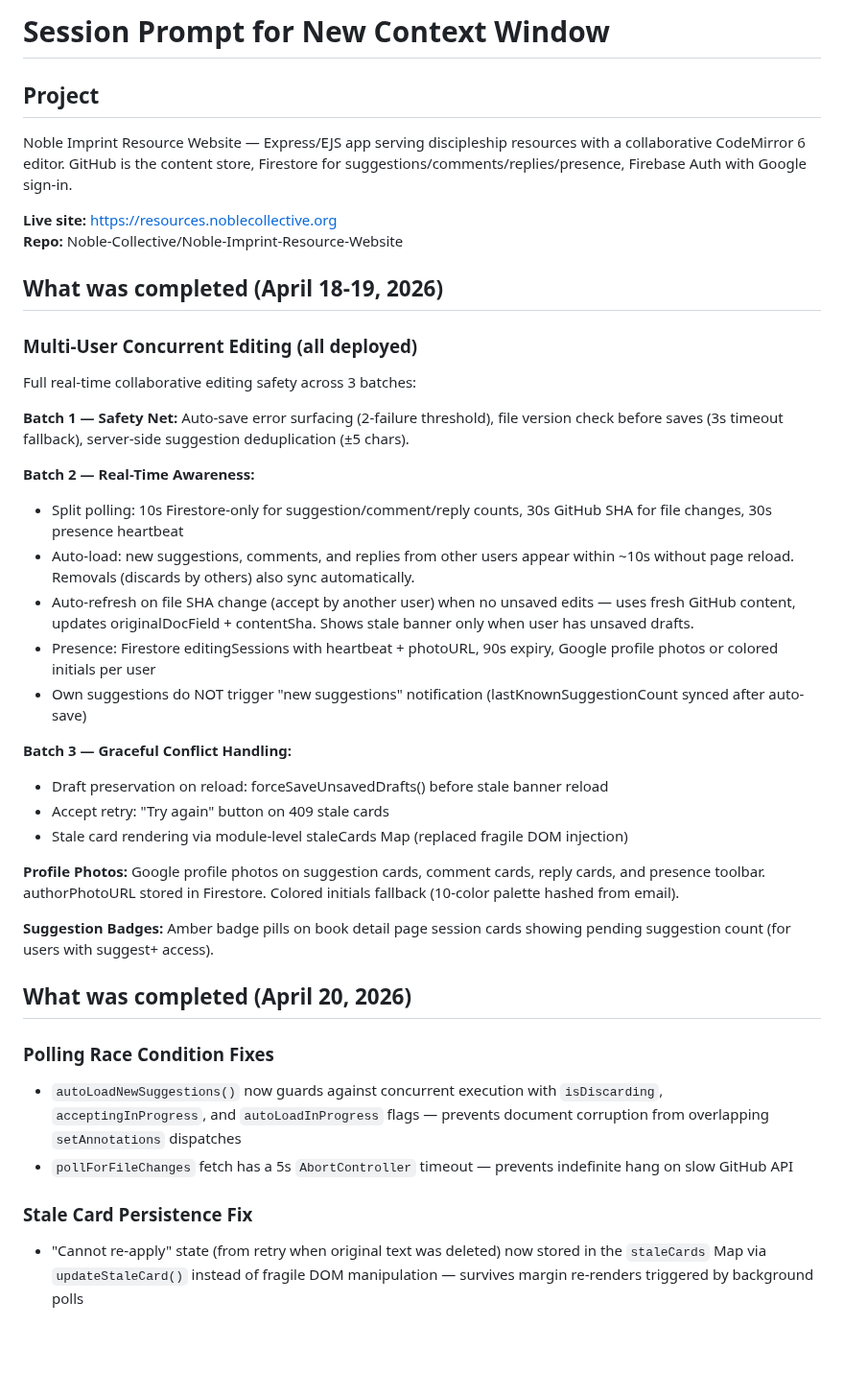
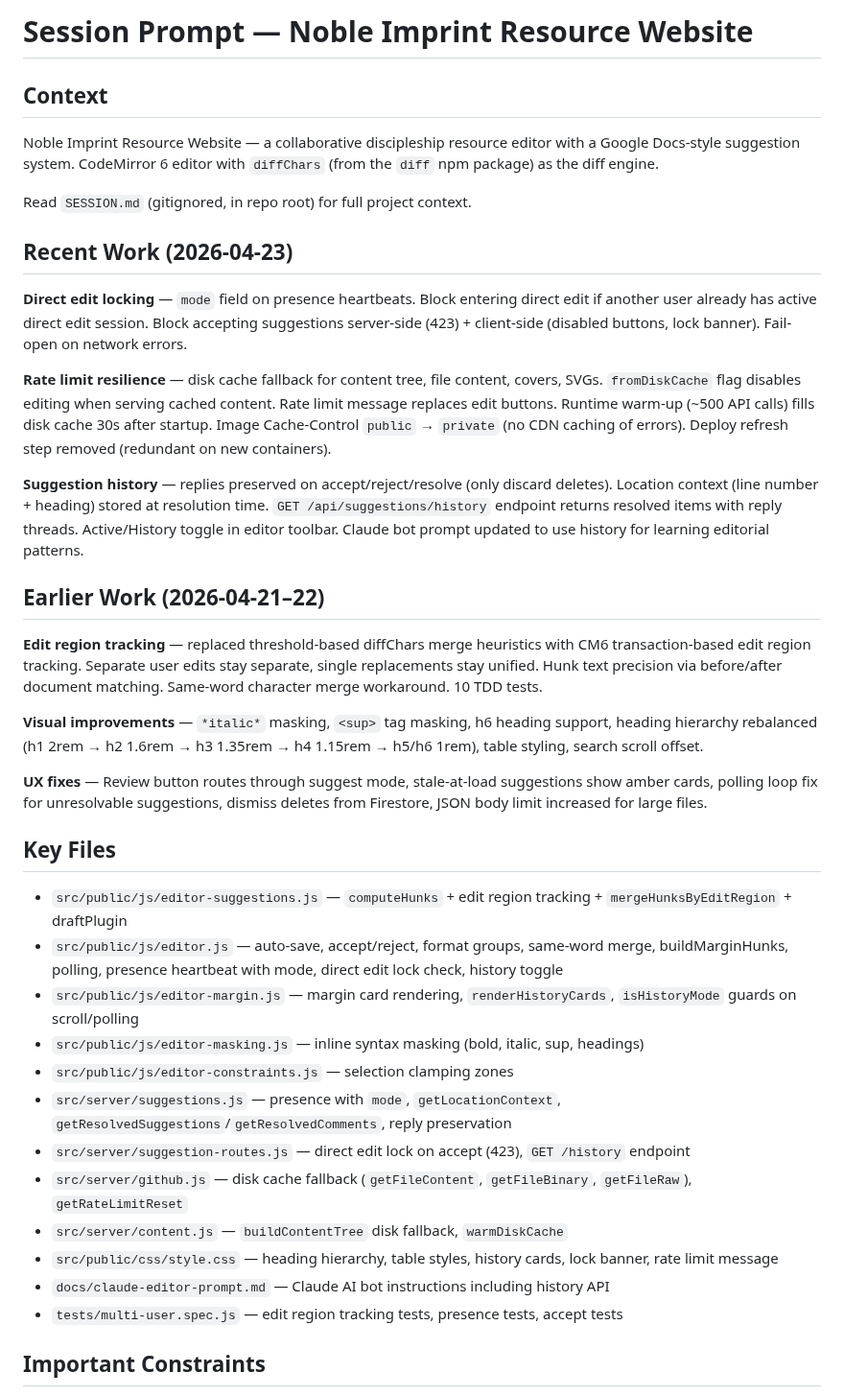
Before and after one commit to Noble-Collective/Noble-Imprint-Resource-Website, a Markdown page: SESSION-PROMPT.md, the part around one of its changes. Shown at 96% size. Drawn GitHub-style; blank space fills up the shorter version.

```diff
--- a/SESSION-PROMPT.md
+++ b/SESSION-PROMPT.md
@@ -1,42 +1,41 @@
-# Session Prompt for New Context Window
+# Session Prompt — Noble Imprint Resource Website
 
-## Project
+## Context
 
-Noble Imprint Resource Website — Express/EJS app serving discipleship resources with a collaborative CodeMirror 6 editor. GitHub is the content store, Firestore for suggestions/comments/replies/presence, Firebase Auth with Google sign-in.
+Noble Imprint Resource Website — a collaborative discipleship resource editor with a Google Docs-style suggestion system. CodeMirror 6 editor with `diffChars` (from the `diff` npm package) as the diff engine.
 
-**Live site:** https://resources.noblecollective.org
-**Repo:** Noble-Collective/Noble-Imprint-Resource-Website
+Read `SESSION.md` (gitignored, in repo root) for full project context.
 
-## What was completed (April 18-19, 2026)
+## Recent Work (2026-04-23)
 
-### Multi-User Concurrent Editing (all deployed)
+**Direct edit locking** — `mode` field on presence heartbeats. Block entering direct edit if another user already has active direct edit session. Block accepting suggestions server-side (423) + client-side (disabled buttons, lock banner). Fail-open on network errors.
 
-Full real-time collaborative editing safety across 3 batches:
+**Rate limit resilience** — disk cache fallback for content tree, file content, covers, SVGs. `fromDiskCache` flag disables editing when serving cached content. Rate limit message replaces edit buttons. Runtime warm-up (~500 API calls) fills disk cache 30s after startup. Image Cache-Control `public` → `private` (no CDN caching of errors). Deploy refresh step removed (redundant on new containers).
 
-**Batch 1 — Safety Net:** Auto-save error surfacing (2-failure threshold), file version check before saves (3s timeout fallback), server-side suggestion deduplication (±5 chars).
+**Suggestion history** — replies preserved on accept/reject/resolve (only discard deletes). Location context (line number + heading) stored at resolution time. `GET /api/suggestions/history` endpoint returns resolved items with reply threads. Active/History toggle in editor toolbar. Claude bot prompt updated to use history for learning editorial patterns.
 
-**Batch 2 — Real-Time Awareness:**
-- Split polling: 10s Firestore-only for suggestion/comment/reply counts, 30s GitHub SHA for file changes, 30s presence heartbeat
-- Auto-load: new suggestions, comments, and replies from other users appear within ~10s without page reload. Removals (discards by others) also sync automatically.
-- Auto-refresh on file SHA change (accept by another user) when no unsaved edits — uses fresh GitHub content, updates originalDocField + contentSha. Shows stale banner only when user has unsaved drafts.
-- Presence: Firestore editingSessions with heartbeat + photoURL, 90s expiry, Google profile photos or colored initials per user
-- Own suggestions do NOT trigger "new suggestions" notification (lastKnownSuggestionCount synced after auto-save)
+## Earlier Work (2026-04-21–22)
 
-**Batch 3 — Graceful Conflict Handling:**
-- Draft preservation on reload: forceSaveUnsavedDrafts() before stale banner reload
-- Accept retry: "Try again" button on 409 stale cards
-- Stale card rendering via module-level staleCards Map (replaced fragile DOM injection)
+**Edit region tracking** — replaced threshold-based diffChars merge heuristics with CM6 transaction-based edit region tracking. Separate user edits stay separate, single replacements stay unified. Hunk text precision via before/after document matching. Same-word character merge workaround. 10 TDD tests.
 
-**Profile Photos:** Google profile photos on suggestion cards, comment cards, reply cards, and presence toolbar. authorPhotoURL stored in Firestore. Colored initials fallback (10-color palette hashed from email).
+**Visual improvements** — `*italic*` masking, `<sup>` tag masking, h6 heading support, heading hierarchy rebalanced (h1 2rem → h2 1.6rem → h3 1.35rem → h4 1.15rem → h5/h6 1rem), table styling, search scroll offset.
 
-**Suggestion Badges:** Amber badge pills on book detail page session cards showing pending suggestion count (for users with suggest+ access).
+**UX fixes** — Review button routes through suggest mode, stale-at-load suggestions show amber cards, polling loop fix for unresolvable suggestions, dismiss deletes from Firestore, JSON body limit increased for large files.
 
-## What was completed (April 20, 2026)
+## Key Files
 
-### Polling Race Condition Fixes
-- `autoLoadNewSuggestions()` now guards against concurrent execution with `isDiscarding`, `acceptingInProgress`, and `autoLoadInProgress` flags — prevents document corruption from overlapping `setAnnotations` dispatches
-- `pollForFileChanges` fetch has a 5s `AbortController` timeout — prevents indefinite hang on slow GitHub API
+- `src/public/js/editor-suggestions.js` — `computeHunks` + edit region tracking + `mergeHunksByEditRegion` + draftPlugin
+- `src/public/js/editor.js` — auto-save, accept/reject, format groups, same-word merge, buildMarginHunks, polling, presence heartbeat with mode, direct edit lock check, history toggle
+- `src/public/js/editor-margin.js` — margin card rendering, `renderHistoryCards`, `isHistoryMode` guards on scroll/polling
+- `src/public/js/editor-masking.js` — inline syntax masking (bold, italic, sup, headings)
+- `src/public/js/editor-constraints.js` — selection clamping zones
+- `src/server/suggestions.js` — presence with `mode`, `getLocationContext`, `getResolvedSuggestions`/`getResolvedComments`, reply preservation
+- `src/server/suggestion-routes.js` — direct edit lock on accept (423), `GET /history` endpoint
+- `src/server/github.js` — disk cache fallback (`getFileContent`, `getFileBinary`, `getFileRaw`), `getRateLimitReset`
+- `src/server/content.js` — `buildContentTree` disk fallback, `warmDiskCache`
+- `src/public/css/style.css` — heading hierarchy, table styles, history cards, lock banner, rate limit message
+- `docs/claude-editor-prompt.md` — Claude AI bot instructions including history API
+- `tests/multi-user.spec.js` — edit region tracking tests, presence tests, accept tests
 
-### Stale Card Persistence Fix
-- "Cannot re-apply" state (from retry when original text was deleted) now stored in the `staleCards` Map via `updateStaleCard()` instead of fragile DOM manipulation — survives margin re-renders triggered by background polls
+## Important Constraints
 
```
Also changed, not shown: other parts of SESSION-PROMPT.md (+8 -55 lines).
